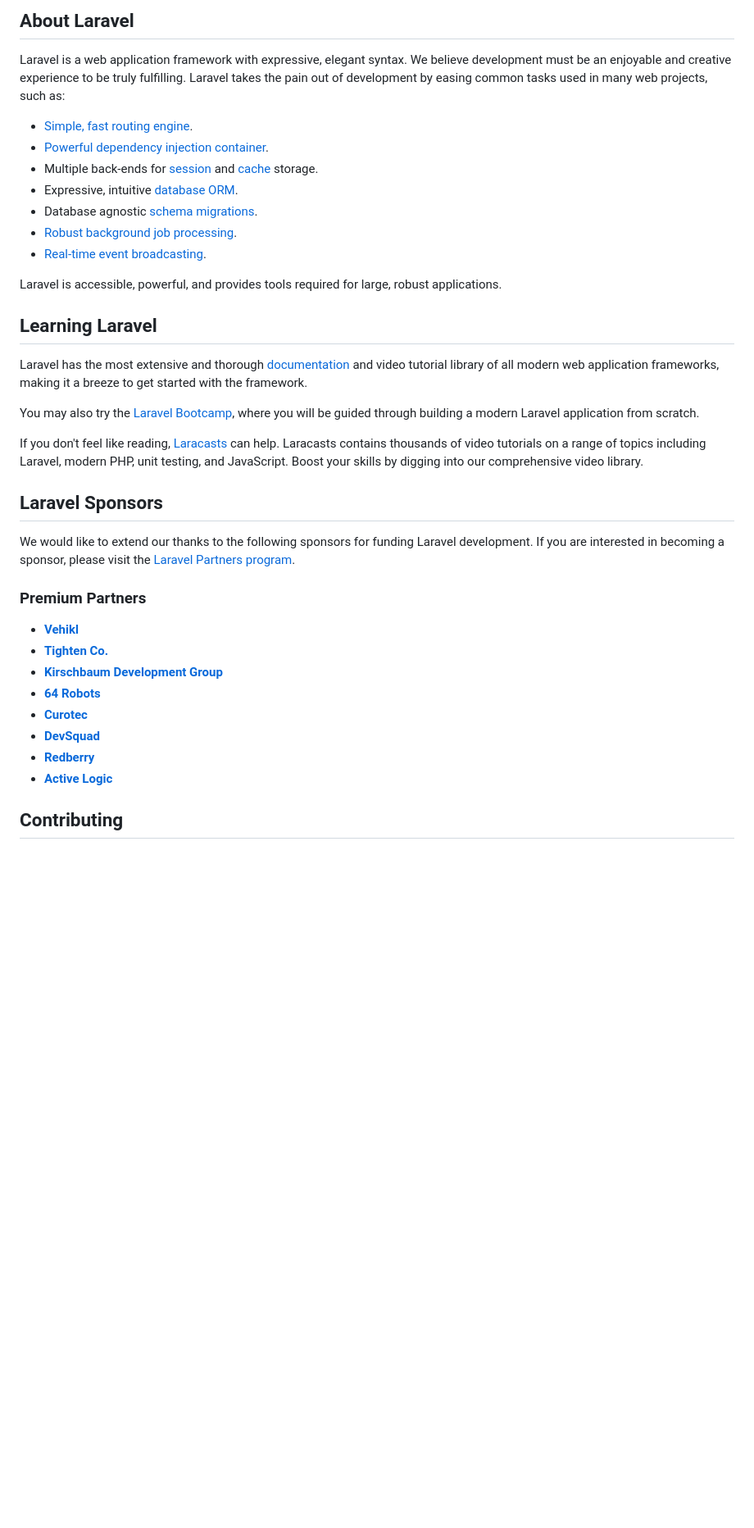
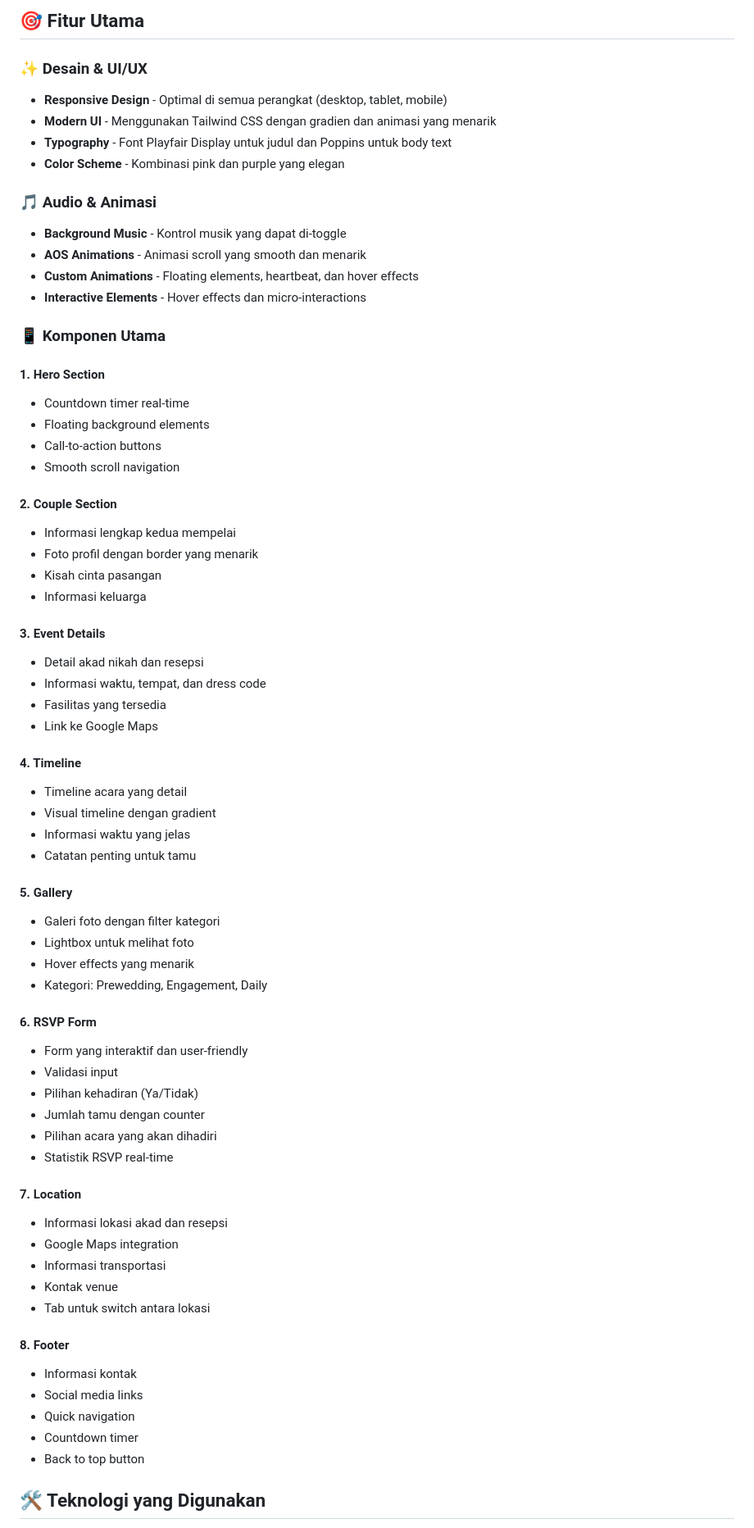
Before and after one commit to Ahmadr127/wedding_invitation_laravel, a Markdown page: README.md, the part around one of its changes. Shown at 82% size. Drawn GitHub-style; blank space fills up the shorter version.

Commit message:
tambah readme

```diff
--- a/README.md
+++ b/README.md
@@ -9,40 +4,71 @@
 
-## About Laravel
+## 🎯 Fitur Utama
 
-Laravel is a web application framework with expressive, elegant syntax. We believe development must be an enjoyable and creative experience to be truly fulfilling. Laravel takes the pain out of development by easing common tasks used in many web projects, such as:
+### ✨ Desain & UI/UX
+- **Responsive Design** - Optimal di semua perangkat (desktop, tablet, mobile)
+- **Modern UI** - Menggunakan Tailwind CSS dengan gradien dan animasi yang menarik
+- **Typography** - Font Playfair Display untuk judul dan Poppins untuk body text
+- **Color Scheme** - Kombinasi pink dan purple yang elegan
 
-- [Simple, fast routing engine](https://laravel.com/docs/routing).
-- [Powerful dependency injection container](https://laravel.com/docs/container).
-- Multiple back-ends for [session](https://laravel.com/docs/session) and [cache](https://laravel.com/docs/cache) storage.
-- Expressive, intuitive [database ORM](https://laravel.com/docs/eloquent).
-- Database agnostic [schema migrations](https://laravel.com/docs/migrations).
-- [Robust background job processing](https://laravel.com/docs/queues).
-- [Real-time event broadcasting](https://laravel.com/docs/broadcasting).
+### 🎵 Audio & Animasi
+- **Background Music** - Kontrol musik yang dapat di-toggle
+- **AOS Animations** - Animasi scroll yang smooth dan menarik
+- **Custom Animations** - Floating elements, heartbeat, dan hover effects
+- **Interactive Elements** - Hover effects dan micro-interactions
 
-Laravel is accessible, powerful, and provides tools required for large, robust applications.
+### 📱 Komponen Utama
 
-## Learning Laravel
+#### 1. Hero Section
+- Countdown timer real-time
+- Floating background elements
+- Call-to-action buttons
+- Smooth scroll navigation
 
-Laravel has the most extensive and thorough [documentation](https://laravel.com/docs) and video tutorial library of all modern web application frameworks, making it a breeze to get started with the framework.
+#### 2. Couple Section
+- Informasi lengkap kedua mempelai
+- Foto profil dengan border yang menarik
+- Kisah cinta pasangan
+- Informasi keluarga
 
-You may also try the [Laravel Bootcamp](https://bootcamp.laravel.com), where you will be guided through building a modern Laravel application from scratch.
+#### 3. Event Details
+- Detail akad nikah dan resepsi
+- Informasi waktu, tempat, dan dress code
+- Fasilitas yang tersedia
+- Link ke Google Maps
 
-If you don't feel like reading, [Laracasts](https://laracasts.com) can help. Laracasts contains thousands of video tutorials on a range of topics including Laravel, modern PHP, unit testing, and JavaScript. Boost your skills by digging into our comprehensive video library.
+#### 4. Timeline
+- Timeline acara yang detail
+- Visual timeline dengan gradient
+- Informasi waktu yang jelas
+- Catatan penting untuk tamu
 
-## Laravel Sponsors
+#### 5. Gallery
+- Galeri foto dengan filter kategori
+- Lightbox untuk melihat foto
+- Hover effects yang menarik
+- Kategori: Prewedding, Engagement, Daily
 
-We would like to extend our thanks to the following sponsors for funding Laravel development. If you are interested in becoming a sponsor, please visit the [Laravel Partners program](https://partners.laravel.com).
+#### 6. RSVP Form
+- Form yang interaktif dan user-friendly
+- Validasi input
+- Pilihan kehadiran (Ya/Tidak)
+- Jumlah tamu dengan counter
+- Pilihan acara yang akan dihadiri
+- Statistik RSVP real-time
 
-### Premium Partners
+#### 7. Location
+- Informasi lokasi akad dan resepsi
+- Google Maps integration
+- Informasi transportasi
+- Kontak venue
+- Tab untuk switch antara lokasi
 
-- **[Vehikl](https://vehikl.com/)**
-- **[Tighten Co.](https://tighten.co)**
-- **[Kirschbaum Development Group](https://kirschbaumdevelopment.com)**
-- **[64 Robots](https://64robots.com)**
-- **[Curotec](https://www.curotec.com/services/technologies/laravel/)**
-- **[DevSquad](https://devsquad.com/hire-laravel-developers)**
-- **[Redberry](https://redberry.international/laravel-development/)**
-- **[Active Logic](https://activelogic.com)**
+#### 8. Footer
+- Informasi kontak
+- Social media links
+- Quick navigation
+- Countdown timer
+- Back to top button
 
-## Contributing
+## 🛠️ Teknologi yang Digunakan
 
```
Also changed, not shown: other parts of README.md (+140 -14 lines).
